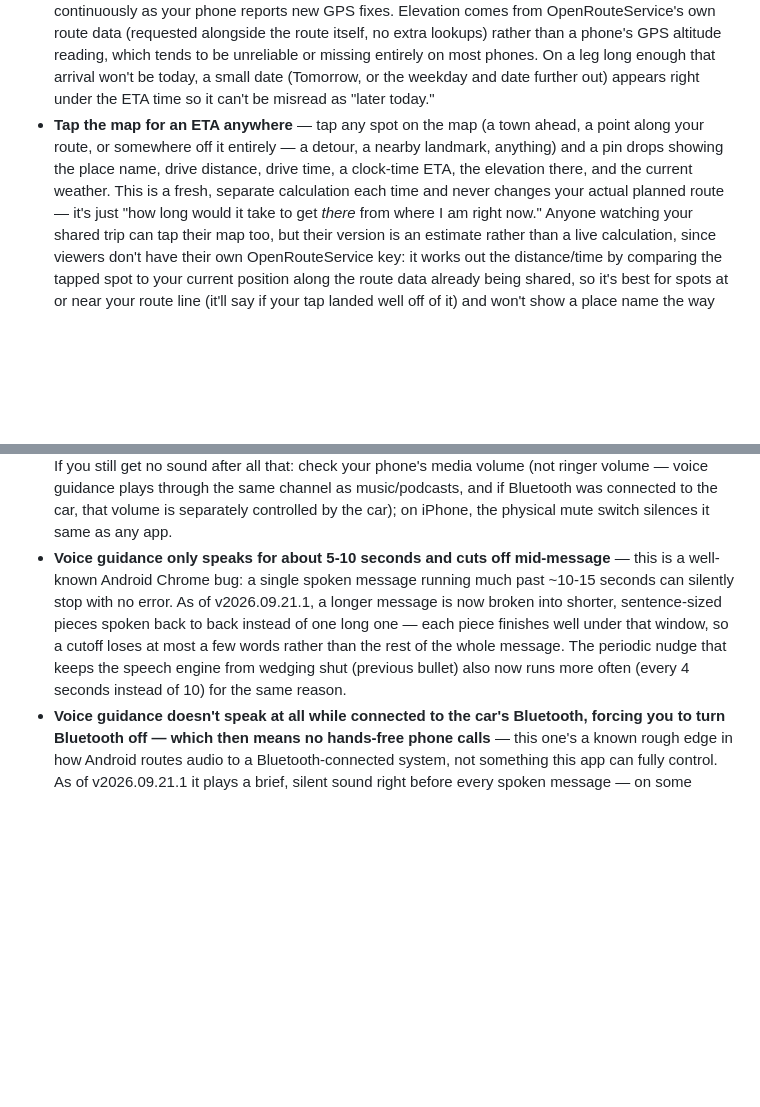
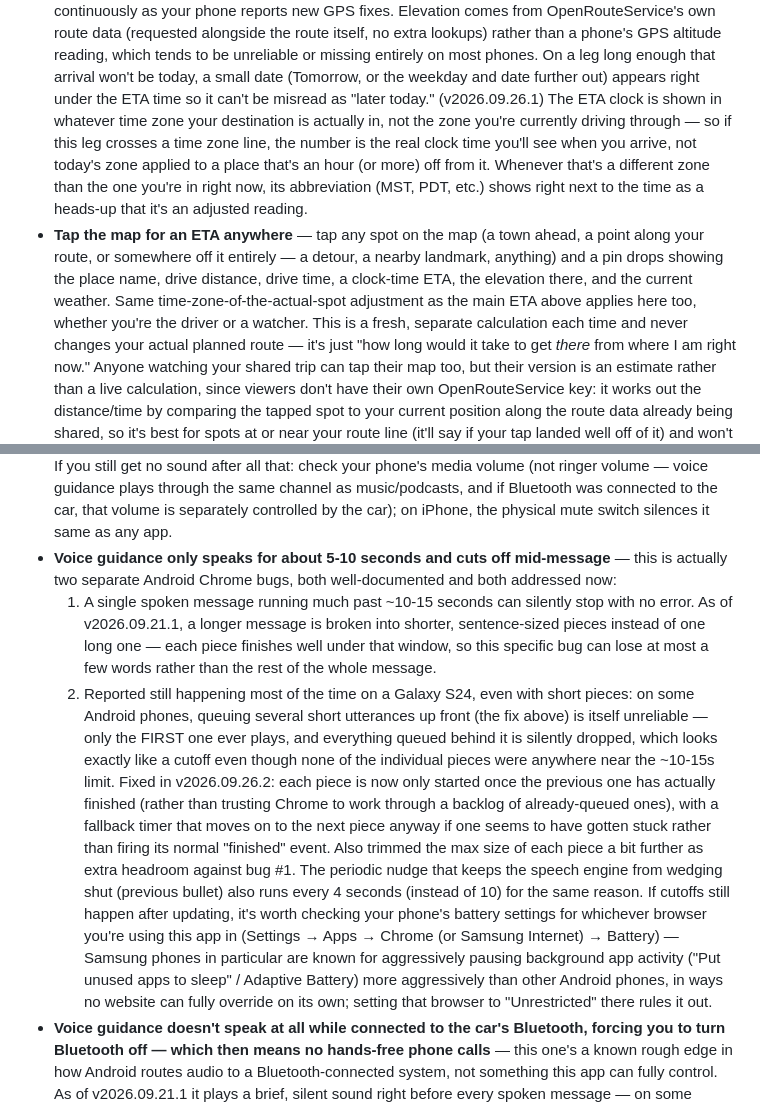
Before and after one commit to bjxyoung-githb/RoadTripNav, a Markdown page: README.md, 2 parts joined by grey strips. Rendered like a GitHub page; blank space fills up the shorter version.

Commit message:
voice cutout fix and ETA timezone adjustment

```diff
--- a/README.md
+++ b/README.md
@@ -176,12 +176,21 @@ avoids that.
   entirely on most phones. On a leg long enough that arrival won't be
   today, a small date (Tomorrow, or the weekday and date further out)
   appears right under the ETA time so it can't be misread as "later
-  today."
+  today." (v2026.09.26.1) The ETA clock is shown in whatever time zone
+  your destination is actually in, not the zone you're currently driving
+  through — so if this leg crosses a time zone line, the number is the
+  real clock time you'll see when you arrive, not today's zone applied to
+  a place that's an hour (or more) off from it. Whenever that's a
+  different zone than the one you're in right now, its abbreviation
+  (MST, PDT, etc.) shows right next to the time as a heads-up that it's
+  an adjusted reading.
 - **Tap the map for an ETA anywhere** — tap any spot on the map (a town
   ahead, a point along your route, or somewhere off it entirely — a detour,
   a nearby landmark, anything) and a pin drops showing the place name,
   drive distance, drive time, a clock-time ETA, the elevation there, and
-  the current weather. This is a fresh, separate calculation each time and
+  the current weather. Same time-zone-of-the-actual-spot adjustment as the
+  main ETA above applies here too, whether you're the driver or a
+  watcher. This is a fresh, separate calculation each time and
   never changes your actual planned route — it's just "how long would it
   take to get *there* from where I am right now." Anyone watching your
   shared trip can tap their map too, but their version is an estimate
@@ -622,14 +631,35 @@ avoids that.
   connected to the car, that volume is separately controlled by the car);
   on iPhone, the physical mute switch silences it same as any app.
 - **Voice guidance only speaks for about 5-10 seconds and cuts off
-  mid-message** — this is a well-known Android Chrome bug: a single spoken
-  message running much past ~10-15 seconds can silently stop with no error.
-  As of v2026.09.21.1, a longer message is now broken into shorter,
-  sentence-sized pieces spoken back to back instead of one long one — each
-  piece finishes well under that window, so a cutoff loses at most a few
-  words rather than the rest of the whole message. The periodic nudge that
-  keeps the speech engine from wedging shut (previous bullet) also now runs
-  more often (every 4 seconds instead of 10) for the same reason.
+  mid-message** — this is actually two separate Android Chrome bugs, both
+  well-documented and both addressed now:
+  1. A single spoken message running much past ~10-15 seconds can silently
+     stop with no error. As of v2026.09.21.1, a longer message is broken
+     into shorter, sentence-sized pieces instead of one long one — each
+     piece finishes well under that window, so this specific bug can lose
+     at most a few words rather than the rest of the whole message.
+  2. Reported still happening most of the time on a Galaxy S24, even with
+     short pieces: on some Android phones, queuing several short
+     utterances up front (the fix above) is itself unreliable — only the
+     FIRST one ever plays, and everything queued behind it is silently
+     dropped, which looks exactly like a cutoff even though none of the
+     individual pieces were anywhere near the ~10-15s limit. Fixed in
+     v2026.09.26.2: each piece is now only started once the previous one
+     has actually finished (rather than trusting Chrome to work through a
+     backlog of already-queued ones), with a fallback timer that moves on
+     to the next piece anyway if one seems to have gotten stuck rather
+     than firing its normal "finished" event. Also trimmed the max size of
+     each piece a bit further as extra headroom against bug #1.
+  The periodic nudge that keeps the speech engine from wedging shut
+  (previous bullet) also runs every 4 seconds (instead of 10) for the same
+  reason. If cutoffs still happen after updating, it's worth checking your
+  phone's battery settings for whichever browser you're using this app
+  in (Settings → Apps → Chrome (or Samsung Internet) → Battery) — Samsung
+  phones in particular are known for aggressively pausing background app
+  activity ("Put unused apps to sleep" / Adaptive Battery) more
+  aggressively than other Android phones, in ways no website can fully
+  override on its own; setting that browser to "Unrestricted" there rules
+  it out.
 - **Voice guidance doesn't speak at all while connected to the car's
   Bluetooth, forcing you to turn Bluetooth off — which then means no
   hands-free phone calls** — this one's a known rough edge in how Android
```
